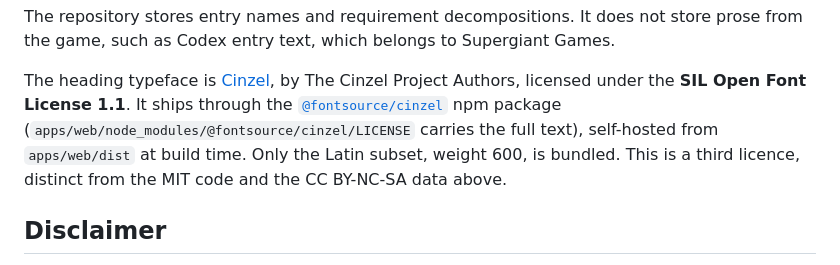
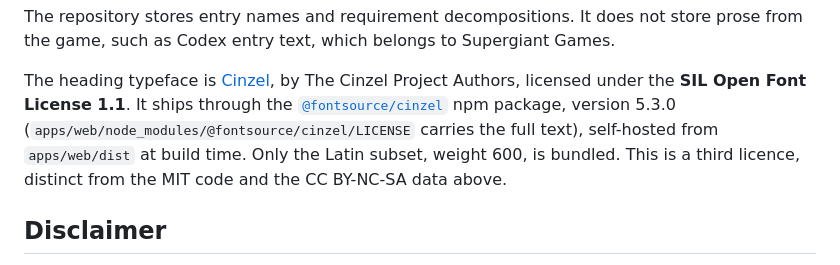
Before and after one commit to babimartins/hades-prophecy-tracker, a Markdown page: README.md, the part around the change. GitHub-like rendering.

Commit message:
docs: scope the as-const rule to requirement literals and pin the font version

```diff
--- a/README.md
+++ b/README.md
@@ -121,9 +121,9 @@ Games.
 The heading typeface is [Cinzel](https://github.com/NDISCOVER/Cinzel), by The
 Cinzel Project Authors, licensed under the **SIL Open Font License 1.1**. It
 ships through the [`@fontsource/cinzel`](https://www.npmjs.com/package/@fontsource/cinzel)
-npm package (`apps/web/node_modules/@fontsource/cinzel/LICENSE` carries the
-full text), self-hosted from `apps/web/dist` at build time. Only the Latin
-subset, weight 600, is bundled. This is a third licence, distinct from the MIT
+npm package, version 5.3.0 (`apps/web/node_modules/@fontsource/cinzel/LICENSE`
+carries the full text), self-hosted from `apps/web/dist` at build time. Only the
+Latin subset, weight 600, is bundled. This is a third licence, distinct from the MIT
 code and the CC BY-NC-SA data above.
 
 ## Disclaimer
```
Also changed, not shown: AGENTS.md (+13 -1 lines).
